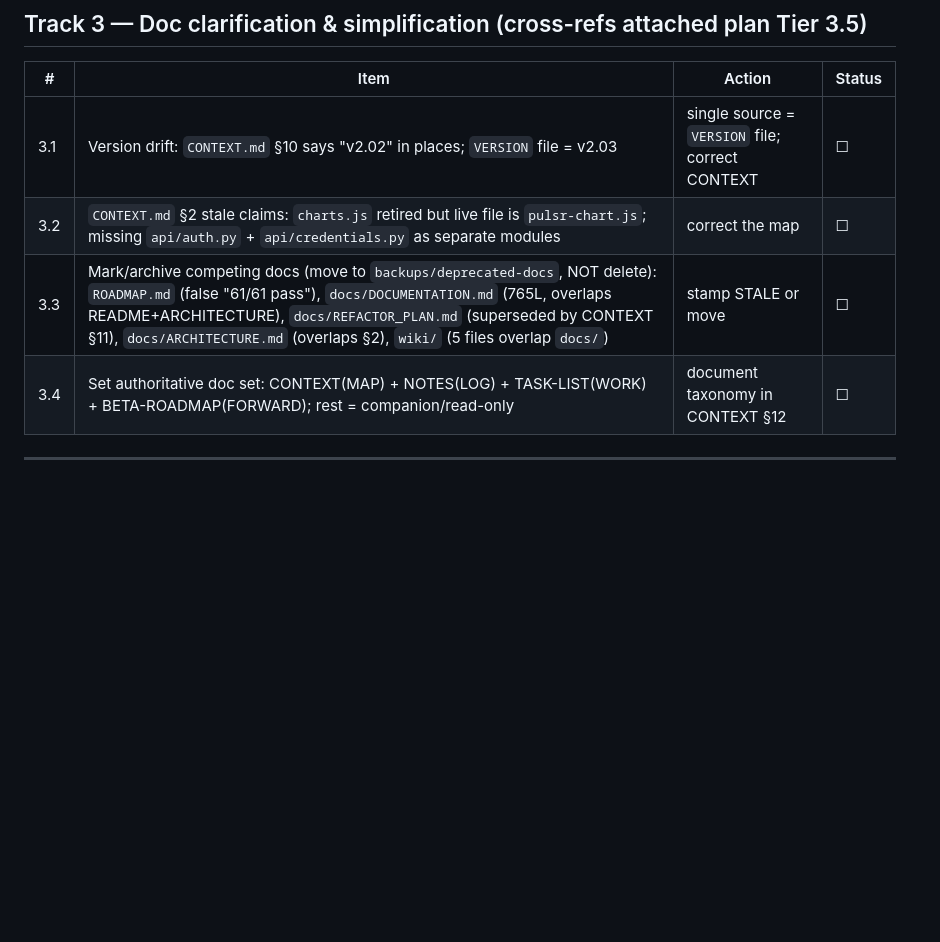
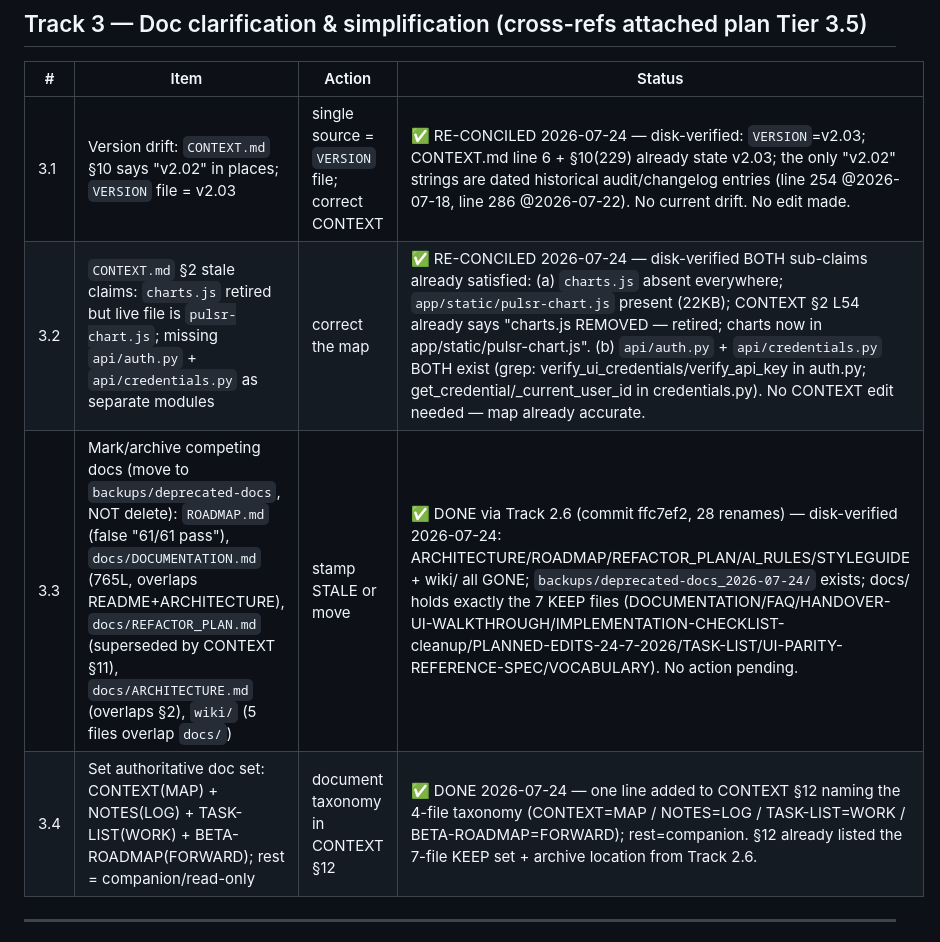
Before and after one commit to karma-devops/strategy-engine, a Markdown page: docs/IMPLEMENTATION-CHECKLIST-cleanup.md, the part around the change. Rendered like a GitHub page; blank space fills up the shorter version.

Commit message:
docs(Track3): reconcile 3.1-3.4 to disk-verified state
- 3.1 version drift: disk already v2.03, no CONTEXT edit (historical v2.02 strings only)
- 3.2 dir-map: charts.js gone + auth.py/credentials.py present, map already correct, no edit
- 3.3 archive: DONE via Track 2.6 (ffc7ef2), verified on disk
- 3.4 taxonomy: added 4-file MAP/LOG/WORK/FORWARD line to CONTEXT §12
Backup v2.03.006_pre-track3-doc_STABLE taken pre-edit.

```diff
--- a/docs/IMPLEMENTATION-CHECKLIST-cleanup.md
+++ b/docs/IMPLEMENTATION-CHECKLIST-cleanup.md
@@ -102,10 +102,10 @@ The `strategies/` split touches the same source files the repair touched — so
 
 | # | Item | Action | Status |
 |---|------|--------|--------|
-| 3.1 | Version drift: `CONTEXT.md` §10 says "v2.02" in places; `VERSION` file = v2.03 | single source = `VERSION` file; correct CONTEXT | ☐ |
-| 3.2 | `CONTEXT.md` §2 stale claims: `charts.js` retired but live file is `pulsr-chart.js`; missing `api/auth.py` + `api/credentials.py` as separate modules | correct the map | ☐ |
-| 3.3 | Mark/archive competing docs (move to `backups/deprecated-docs`, NOT delete): `ROADMAP.md` (false "61/61 pass"), `docs/DOCUMENTATION.md` (765L, overlaps README+ARCHITECTURE), `docs/REFACTOR_PLAN.md` (superseded by CONTEXT §11), `docs/ARCHITECTURE.md` (overlaps §2), `wiki/` (5 files overlap `docs/`) | stamp STALE or move | ☐ |
-| 3.4 | Set authoritative doc set: CONTEXT(MAP) + NOTES(LOG) + TASK-LIST(WORK) + BETA-ROADMAP(FORWARD); rest = companion/read-only | document taxonomy in CONTEXT §12 | ☐ |
+| 3.1 | Version drift: `CONTEXT.md` §10 says "v2.02" in places; `VERSION` file = v2.03 | single source = `VERSION` file; correct CONTEXT | ✅ RE-CONCILED 2026-07-24 — disk-verified: `VERSION`=v2.03; CONTEXT.md line 6 + §10(229) already state v2.03; the only "v2.02" strings are dated historical audit/changelog entries (line 254 @2026-07-18, line 286 @2026-07-22). No current drift. No edit made. |
+| 3.2 | `CONTEXT.md` §2 stale claims: `charts.js` retired but live file is `pulsr-chart.js`; missing `api/auth.py` + `api/credentials.py` as separate modules | correct the map | ✅ RE-CONCILED 2026-07-24 — disk-verified BOTH sub-claims already satisfied: (a) `charts.js` absent everywhere; `app/static/pulsr-chart.js` present (22KB); CONTEXT §2 L54 already says "charts.js REMOVED — retired; charts now in app/static/pulsr-chart.js". (b) `api/auth.py` + `api/credentials.py` BOTH exist (grep: verify_ui_credentials/verify_api_key in auth.py; get_credential/_current_user_id in credentials.py). No CONTEXT edit needed — map already accurate. |
+| 3.3 | Mark/archive competing docs (move to `backups/deprecated-docs`, NOT delete): `ROADMAP.md` (false "61/61 pass"), `docs/DOCUMENTATION.md` (765L, overlaps README+ARCHITECTURE), `docs/REFACTOR_PLAN.md` (superseded by CONTEXT §11), `docs/ARCHITECTURE.md` (overlaps §2), `wiki/` (5 files overlap `docs/`) | stamp STALE or move | ✅ DONE via Track 2.6 (commit ffc7ef2, 28 renames) — disk-verified 2026-07-24: ARCHITECTURE/ROADMAP/REFACTOR_PLAN/AI_RULES/STYLEGUIDE + wiki/ all GONE; `backups/deprecated-docs_2026-07-24/` exists; docs/ holds exactly the 7 KEEP files (DOCUMENTATION/FAQ/HANDOVER-UI-WALKTHROUGH/IMPLEMENTATION-CHECKLIST-cleanup/PLANNED-EDITS-24-7-2026/TASK-LIST/UI-PARITY-REFERENCE-SPEC/VOCABULARY). No action pending. |
+| 3.4 | Set authoritative doc set: CONTEXT(MAP) + NOTES(LOG) + TASK-LIST(WORK) + BETA-ROADMAP(FORWARD); rest = companion/read-only | document taxonomy in CONTEXT §12 | ✅ DONE 2026-07-24 — one line added to CONTEXT §12 naming the 4-file taxonomy (CONTEXT=MAP / NOTES=LOG / TASK-LIST=WORK / BETA-ROADMAP=FORWARD); rest=companion. §12 already listed the 7-file KEEP set + archive location from Track 2.6. |
 
 ---
 
```
Also changed, not shown: CONTEXT.md (+1 -0 lines).
